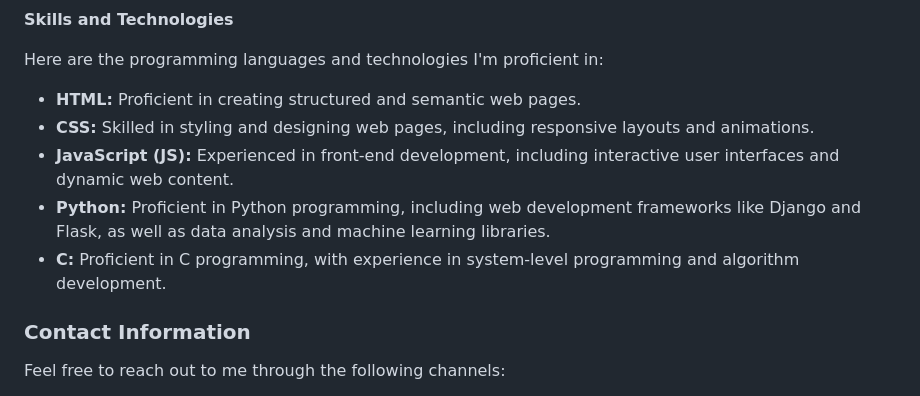
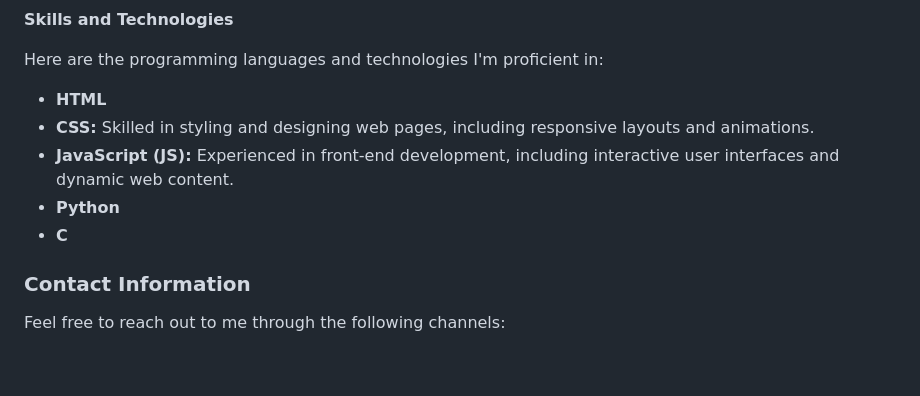
Before and after one commit to Ishita-2611/Web_Portfolio, a Markdown page: README.md, the part around the change. GitHub-like rendering; blank space fills up the shorter version.

```diff
--- a/README.md
+++ b/README.md
@@ -35,11 +35,11 @@ Feel free to reach out to me through email at ishitakhanduja26@gmail.com or conn
 
 Here are the programming languages and technologies I'm proficient in:
 
-- **HTML:** Proficient in creating structured and semantic web pages.
+- **HTML**
 - **CSS:** Skilled in styling and designing web pages, including responsive layouts and animations.
 - **JavaScript (JS):** Experienced in front-end development, including interactive user interfaces and dynamic web content.
-- **Python:** Proficient in Python programming, including web development frameworks like Django and Flask, as well as data analysis and machine learning libraries.
-- **C:** Proficient in C programming, with experience in system-level programming and algorithm development.
+- **Python**
+- **C**
 
 
 ### Contact Information
```
